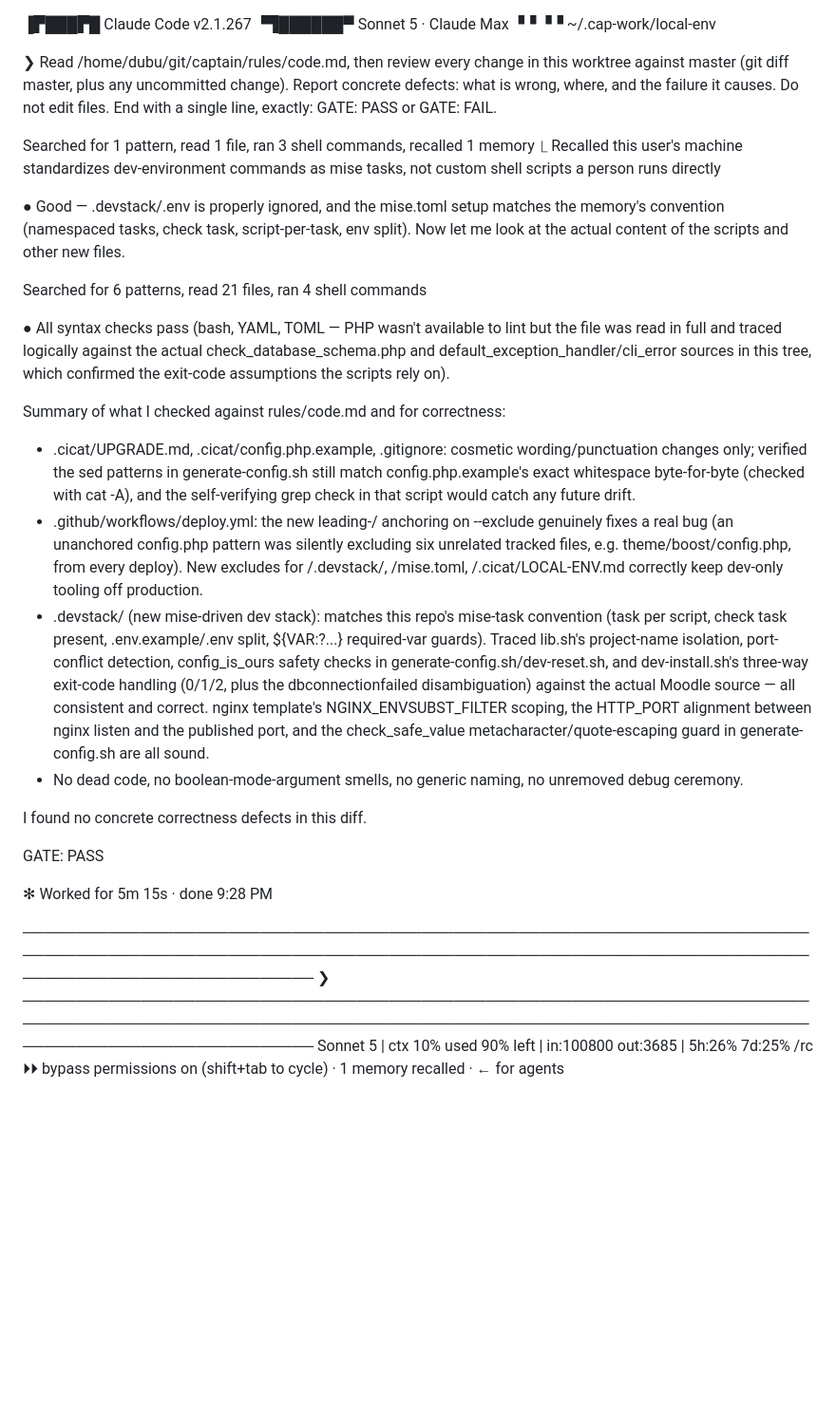
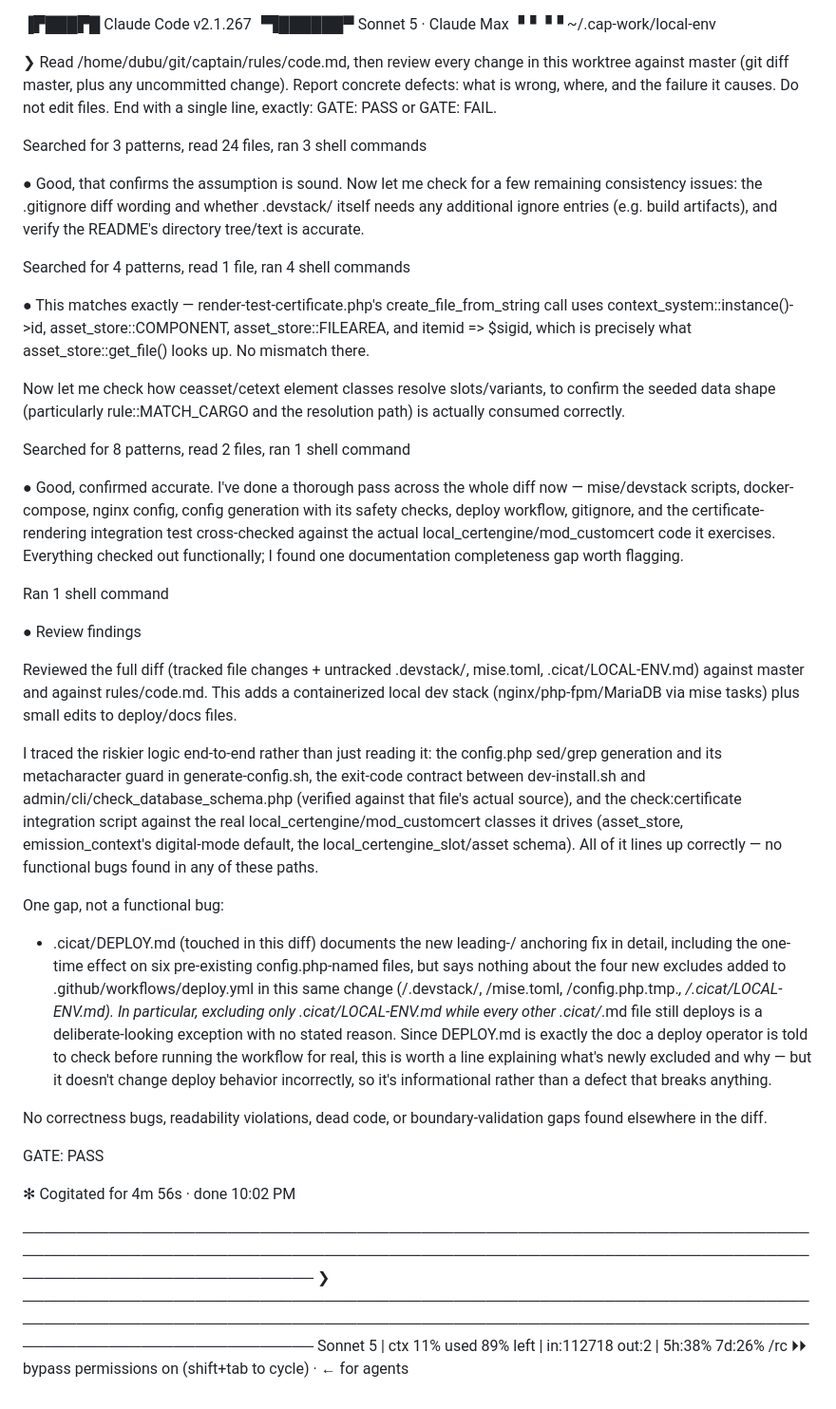
Before and after one commit to totallynotdavid/harness, a Markdown page: notes/classroom/local-env.gate-B.md, the part around the change. Shown at 95% size. Drawn GitHub-style; blank space fills up the shorter version.

```diff
--- a/notes/classroom/local-env.gate-B.md
+++ b/notes/classroom/local-env.gate-B.md
@@ -2,6 +2,7 @@
  ▐▛███▛█   Claude Code v2.1.267
 ▝▜██████▀  Sonnet 5 · Claude Max
   ▝▝ ▝▝    ~/.cap-work/local-env
+
 
 
 ❯ Read /home/dubu/git/captain/rules/code.md, then review every change in this
@@ -9,42 +10,57 @@
   Report concrete defects: what is wrong, where, and the failure it causes. Do
   not edit files. End with a single line, exactly: GATE: PASS or GATE: FAIL.
 
-  Searched for 1 pattern, read 1 file, ran 3 shell commands, recalled 1 memory
-  ⎿  Recalled this user's machine standardizes dev-environment commands as mise tasks, not custom shell scripts a person runs directly
 
-● Good — .devstack/.env is properly ignored, and the mise.toml setup matches the memory's convention (namespaced tasks, check task, script-per-task, env split). Now let me
-  look at the actual content of the scripts and other new files.
 
-  Searched for 6 patterns, read 21 files, ran 4 shell commands
+  Searched for 3 patterns, read 24 files, ran 3 shell commands
 
-● All syntax checks pass (bash, YAML, TOML — PHP wasn't available to lint but the file was read in full and traced logically against the actual check_database_schema.php and
-  default_exception_handler/cli_error sources in this tree, which confirmed the exit-code assumptions the scripts rely on).
 
-  Summary of what I checked against rules/code.md and for correctness:
 
-  - .cicat/UPGRADE.md, .cicat/config.php.example, .gitignore: cosmetic wording/punctuation changes only; verified the sed patterns in generate-config.sh still match
-    config.php.example's exact whitespace byte-for-byte (checked with cat -A), and the self-verifying grep check in that script would catch any future drift.
-  - .github/workflows/deploy.yml: the new leading-/ anchoring on --exclude genuinely fixes a real bug (an unanchored config.php pattern was silently excluding six unrelated
-    tracked files, e.g. theme/boost/config.php, from every deploy). New excludes for /.devstack/, /mise.toml, /.cicat/LOCAL-ENV.md correctly keep dev-only tooling off
-    production.
-  - .devstack/ (new mise-driven dev stack): matches this repo's mise-task convention (task per script, check task present, .env.example/.env split, ${VAR:?...} required-var
-    guards). Traced lib.sh's project-name isolation, port-conflict detection, config_is_ours safety checks in generate-config.sh/dev-reset.sh, and dev-install.sh's three-way
-    exit-code handling (0/1/2, plus the dbconnectionfailed disambiguation) against the actual Moodle source — all consistent and correct. nginx template's
-    NGINX_ENVSUBST_FILTER scoping, the HTTP_PORT alignment between nginx listen and the published port, and the check_safe_value metacharacter/quote-escaping guard in
-    generate-config.sh are all sound.
-  - No dead code, no boolean-mode-argument smells, no generic naming, no unremoved debug ceremony.
+● Good, that confirms the assumption is sound. Now let me check for a few remaining consistency issues: the .gitignore diff wording and whether .devstack/ itself needs any
+  additional ignore entries (e.g. build artifacts), and verify the README's directory tree/text is accurate.
 
-  I found no concrete correctness defects in this diff.
+  Searched for 4 patterns, read 1 file, ran 4 shell commands
+
+● This matches exactly — render-test-certificate.php's create_file_from_string call uses context_system::instance()->id, asset_store::COMPONENT, asset_store::FILEAREA, and
+  itemid => $sigid, which is precisely what asset_store::get_file() looks up. No mismatch there.
+
+  Now let me check how ceasset/cetext element classes resolve slots/variants, to confirm the seeded data shape (particularly rule::MATCH_CARGO and the resolution path) is
+  actually consumed correctly.
+
+  Searched for 8 patterns, read 2 files, ran 1 shell command
+
+● Good, confirmed accurate. I've done a thorough pass across the whole diff now — mise/devstack scripts, docker-compose, nginx config, config generation with its safety
+  checks, deploy workflow, gitignore, and the certificate-rendering integration test cross-checked against the actual local_certengine/mod_customcert code it exercises.
+  Everything checked out functionally; I found one documentation completeness gap worth flagging.
+
+  Ran 1 shell command
+
+● Review findings
+
+  Reviewed the full diff (tracked file changes + untracked .devstack/, mise.toml, .cicat/LOCAL-ENV.md) against master and against rules/code.md. This adds a containerized
+  local dev stack (nginx/php-fpm/MariaDB via mise tasks) plus small edits to deploy/docs files.
+
+  I traced the riskier logic end-to-end rather than just reading it: the config.php sed/grep generation and its metacharacter guard in generate-config.sh, the exit-code
+  contract between dev-install.sh and admin/cli/check_database_schema.php (verified against that file's actual source), and the check:certificate integration script against
+  the real local_certengine/mod_customcert classes it drives (asset_store, emission_context's digital-mode default, the local_certengine_slot/asset schema). All of it lines
+  up correctly — no functional bugs found in any of these paths.
+
+  One gap, not a functional bug:
+
+  - .cicat/DEPLOY.md (touched in this diff) documents the new leading-/ anchoring fix in detail, including the one-time effect on six pre-existing config.php-named files,
+    but says nothing about the four new excludes added to .github/workflows/deploy.yml in this same change (/.devstack/, /mise.toml, /config.php.tmp.*,
+    /.cicat/LOCAL-ENV.md). In particular, excluding only .cicat/LOCAL-ENV.md while every other .cicat/*.md file still deploys is a deliberate-looking exception with no
+    stated reason. Since DEPLOY.md is exactly the doc a deploy operator is told to check before running the workflow for real, this is worth a line explaining what's newly
+    excluded and why — but it doesn't change deploy behavior incorrectly, so it's informational rather than a defect that breaks anything.
+
+  No correctness bugs, readability violations, dead code, or boundary-validation gaps found elsewhere in the diff.
 
   GATE: PASS
 
-✻ Worked for 5m 15s · done 9:28 PM
-
-
-
+✻ Cogitated for 4m 56s · done 10:02 PM
 
 ─────────────────────────────────────────────────────────────────────────────────────────────────────────────────────────────────────────────────────────────────────────────
 ❯
 ─────────────────────────────────────────────────────────────────────────────────────────────────────────────────────────────────────────────────────────────────────────────
-  Sonnet 5  |  ctx 10% used  90% left  |  in:100800 out:3685  |  5h:26% 7d:25%                                                                                          /rc
-  ⏵⏵ bypass permissions on (shift+tab to cycle) · 1 memory recalled · ← for agents
+  Sonnet 5  |  ctx 11% used  89% left  |  in:112718 out:2  |  5h:38% 7d:26%                                                                                             /rc
+  ⏵⏵ bypass permissions on (shift+tab to cycle) · ← for agents
```
Also changed, not shown: notes/classroom/local-env.gate-A.md (+66 -36 lines).
